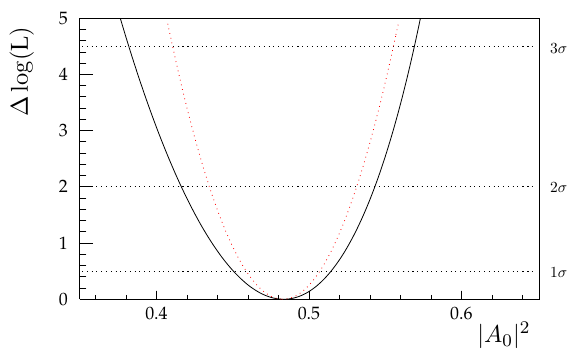
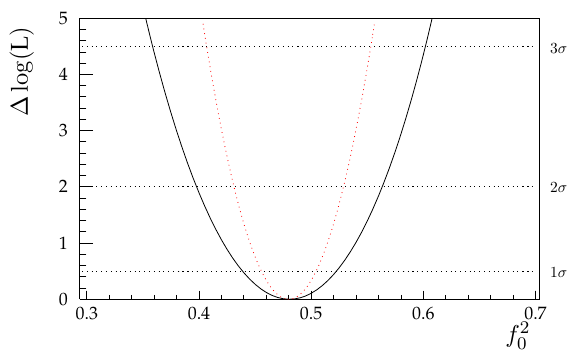
Before and after one commit to vsyropou/phd-thesis, a LaTeX thesis (main.tex, which reads Chapters/Chapter_4_files/Results.tex): the whole page. The pictures show the PDF file Figures/tikz/nll_A0Mag2.pdf that the author committed with the source.

Commit message:
Updated nll plots and .gitignore file.

```diff
--- a/Chapters/Chapter_4_files/Results.tex
+++ b/Chapters/Chapter_4_files/Results.tex
@@ -298,14 +298,14 @@ $\polFrac{\parallel}$    &           &           &           &           &
   \centering
   \begin{subfigure}{0.5\textwidth}
     \tikzsetnextfilename{nll_A0Mag2}
-    \scalebox{0.60}{\input{Figures/Chapter4/nll_A0Mag2}}
+    \scalebox{0.60}{\input{Figures/Chapter4/nll_f0}}
     \caption{}
     \label{skase}
   \end{subfigure}%
   \hfill%
   \begin{subfigure}{0.5\textwidth}
     \tikzsetnextfilename{nll_AperpMag2}
-    \scalebox{0.60}{\input{Figures/Chapter4/nll_AperpMag2}}
+    \scalebox{0.60}{\input{Figures/Chapter4/nll_fpar}}
     \caption{}
     \label{opasd}
   \end{subfigure}
@@ -330,28 +330,28 @@ $\polFrac{\parallel}$    &           &           &           &           &
 \begin{figure}[h]
   \centering
   \begin{subfigure}{0.5\textwidth}
-    \tikzsetnextfilename{nll_f_S_bin1}
-    \scalebox{0.60}{\input{Figures/Chapter4/nll_f_S_bin2}}
+    \tikzsetnextfilename{nll_ASMag2_bin1}
+    \scalebox{0.60}{\input{Figures/Chapter4/nll_ASMag2_bin1}}
     \caption{}
     \label{skase}
   \end{subfigure}%
   \hfill%
   \begin{subfigure}{0.5\textwidth}
-    \tikzsetnextfilename{nll_f_S_bin2}
-    \scalebox{0.60}{\input{Figures/Chapter4/nll_f_S_bin2}}
+    \tikzsetnextfilename{nll_ASMag2_bin2}
+    \scalebox{0.60}{\input{Figures/Chapter4/nll_ASMag2_bin2}}
     \caption{}
     \label{opasd}
   \end{subfigure}
   \begin{subfigure}{0.5\textwidth}
-    \tikzsetnextfilename{nll_f_S_bin3}
-    \scalebox{0.60}{\input{Figures/Chapter4/nll_f_S_bin3}}
+    \tikzsetnextfilename{nll_ASMag2_bin3}
+    \scalebox{0.60}{\input{Figures/Chapter4/nll_ASMag2_bin3}}
     \caption{}
     \label{opa}
   \end{subfigure}%
   \hfill%
   \begin{subfigure}{0.5\textwidth}
-    \tikzsetnextfilename{nll_f_S_bin4}
-    \scalebox{0.60}{\input{Figures/Chapter4/nll_f_S_bin3}}
+    \tikzsetnextfilename{nll_ASMag2_bin4}
+    \scalebox{0.60}{\input{Figures/Chapter4/nll_ASMag2_bin4}}
     \caption{}
     \label{opa}
   \end{subfigure}
```
Also changed, not shown: Figures/tikz/nll_A0Mag2.pdf, Figures/tikz/nll_ACP0.pdf, Figures/tikz/nll_ACPS.pdf, Figures/tikz/nll_ACPpar.pdf, Figures/tikz/nll_ACPperp.pdf, Figures/tikz/nll_ASMag2_bin1.pdf (added), Figures/tikz/nll_ASMag2_bin2.pdf (added), Figures/tikz/nll_ASMag2_bin3.pdf (added), Figures/tikz/nll_ASMag2_bin4.pdf (added), Figures/tikz/nll_ASPhase_bin1.pdf, Figures/tikz/nll_ASPhase_bin2.pdf, Figures/tikz/nll_ASPhase_bin3.pdf, Figures/tikz/nll_ASPhase_bin4.pdf, Figures/tikz/nll_AparPhase.pdf, 6 more files, 1 other file.
